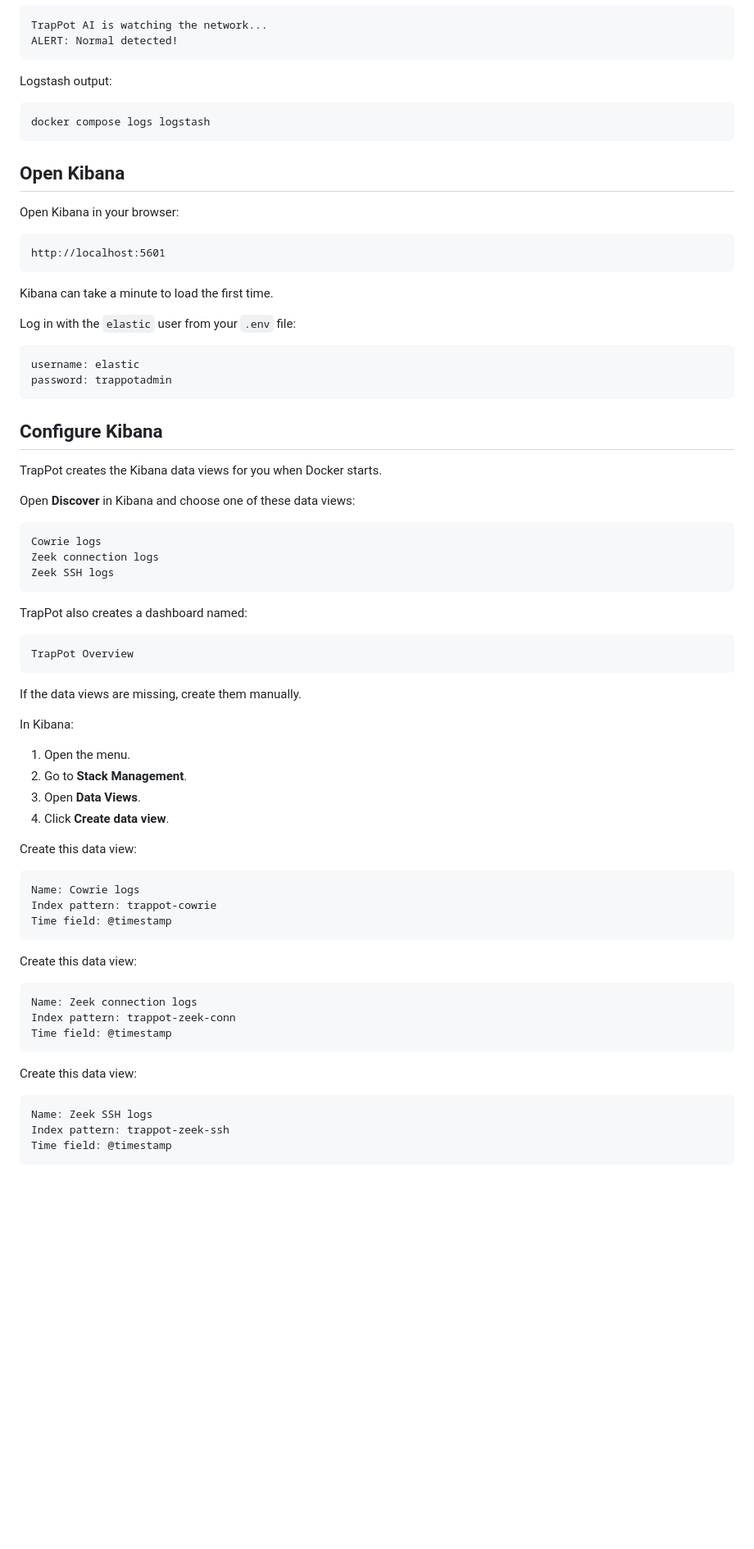
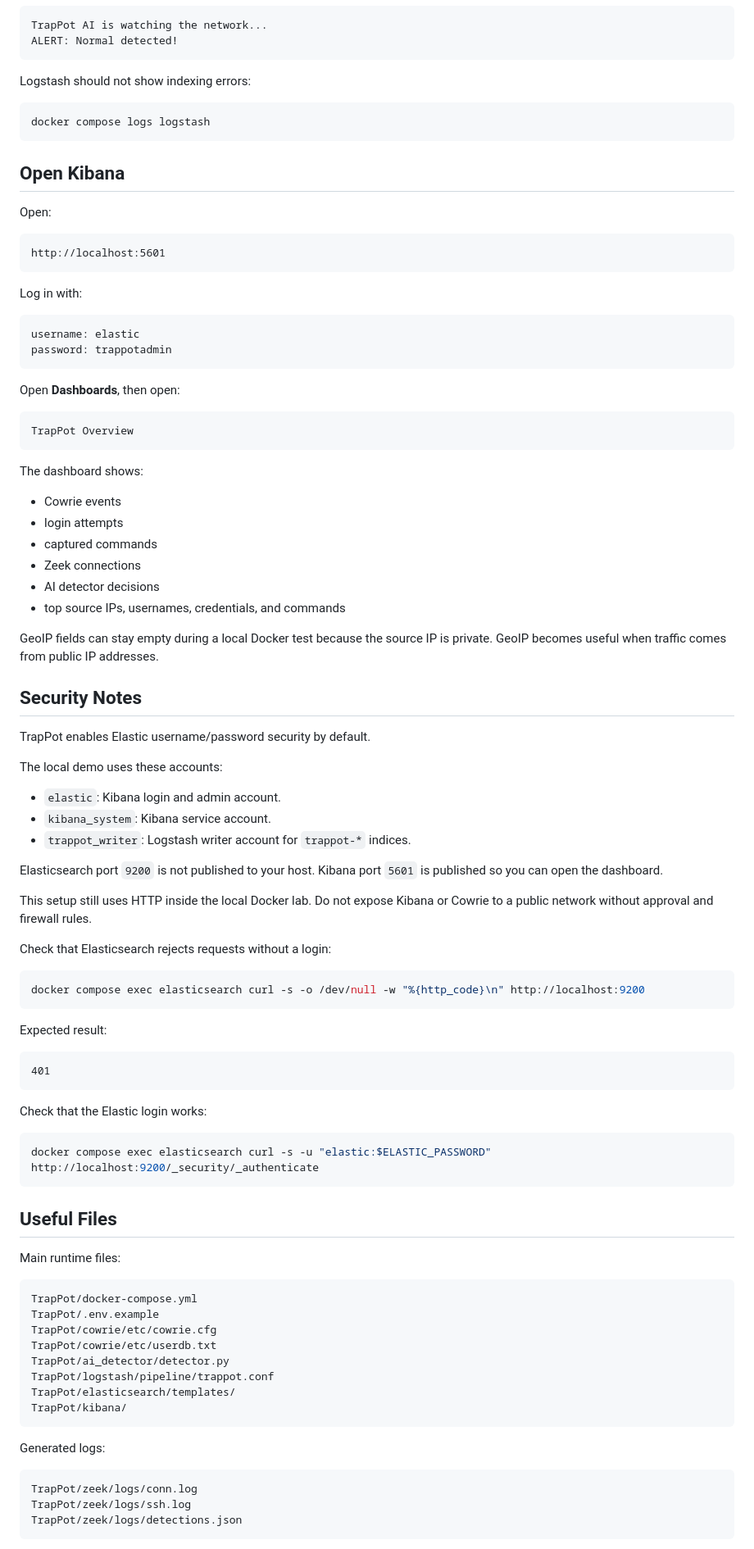
Before and after one commit to bxrayxd/TrapPot, a Markdown page: README.md, the part around one of its changes. Shown at 82% size. Drawn GitHub-style; blank space fills up the shorter version.

Commit message:
Update TrapPot README runbook

````diff
--- a/README.md
+++ b/README.md
@@ -187,7 +181,7 @@ TrapPot AI is watching the network...
 ALERT: Normal detected!
 ```
 
-Logstash output:
+Logstash should not show indexing errors:
 
 ```sh
 docker compose logs logstash
@@ -195,69 +189,88 @@ docker compose logs logstash
 
 ## Open Kibana
 
-Open Kibana in your browser:
+Open:
 
 ```text
 http://localhost:5601
 ```
 
-Kibana can take a minute to load the first time.
-
-Log in with the `elastic` user from your `.env` file:
+Log in with:
 
 ```text
 username: elastic
 password: trappotadmin
 ```
 
-## Configure Kibana
-
-TrapPot creates the Kibana data views for you when Docker starts.
-
-Open **Discover** in Kibana and choose one of these data views:
-
-```text
-Cowrie logs
-Zeek connection logs
-Zeek SSH logs
-```
-
-TrapPot also creates a dashboard named:
+Open **Dashboards**, then open:
 
 ```text
 TrapPot Overview
 ```
 
-If the data views are missing, create them manually.
+The dashboard shows:
 
-In Kibana:
+- Cowrie events
+- login attempts
+- captured commands
+- Zeek connections
+- AI detector decisions
+- top source IPs, usernames, credentials, and commands
 
-1. Open the menu.
-2. Go to **Stack Management**.
-3. Open **Data Views**.
-4. Click **Create data view**.
+GeoIP fields can stay empty during a local Docker test because the source IP is private. GeoIP becomes useful when traffic comes from public IP addresses.
 
-Create this data view:
+## Security Notes
+
+TrapPot enables Elastic username/password security by default.
+
+The local demo uses these accounts:
+
+- `elastic`: Kibana login and admin account.
+- `kibana_system`: Kibana service account.
+- `trappot_writer`: Logstash writer account for `trappot-*` indices.
+
+Elasticsearch port `9200` is not published to your host. Kibana port `5601` is published so you can open the dashboard.
+
+This setup still uses HTTP inside the local Docker lab. Do not expose Kibana or Cowrie to a public network without approval and firewall rules.
+
+Check that Elasticsearch rejects requests without a login:
+
+```sh
+docker compose exec elasticsearch curl -s -o /dev/null -w "%{http_code}\n" http://localhost:9200
+```
+
+Expected result:
 
 ```text
-Name: Cowrie logs
-Index pattern: trappot-cowrie
-Time field: @timestamp
+401
 ```
 
-Create this data view:
+Check that the Elastic login works:
+
+```sh
+docker compose exec elasticsearch curl -s -u "elastic:$ELASTIC_PASSWORD" http://localhost:9200/_security/_authenticate
+```
+
+## Useful Files
+
+Main runtime files:
 
 ```text
-Name: Zeek connection logs
-Index pattern: trappot-zeek-conn
-Time field: @timestamp
+TrapPot/docker-compose.yml
+TrapPot/.env.example
+TrapPot/cowrie/etc/cowrie.cfg
+TrapPot/cowrie/etc/userdb.txt
+TrapPot/ai_detector/detector.py
+TrapPot/logstash/pipeline/trappot.conf
+TrapPot/elasticsearch/templates/
+TrapPot/kibana/
 ```
 
-Create this data view:
+Generated logs:
 
 ```text
-Name: Zeek SSH logs
-Index pattern: trappot-zeek-ssh
-Time field: @timestamp
+TrapPot/zeek/logs/conn.log
+TrapPot/zeek/logs/ssh.log
+TrapPot/zeek/logs/detections.json
 ```
 
````
Also changed, not shown: other parts of README.md (+71 -77 lines).
